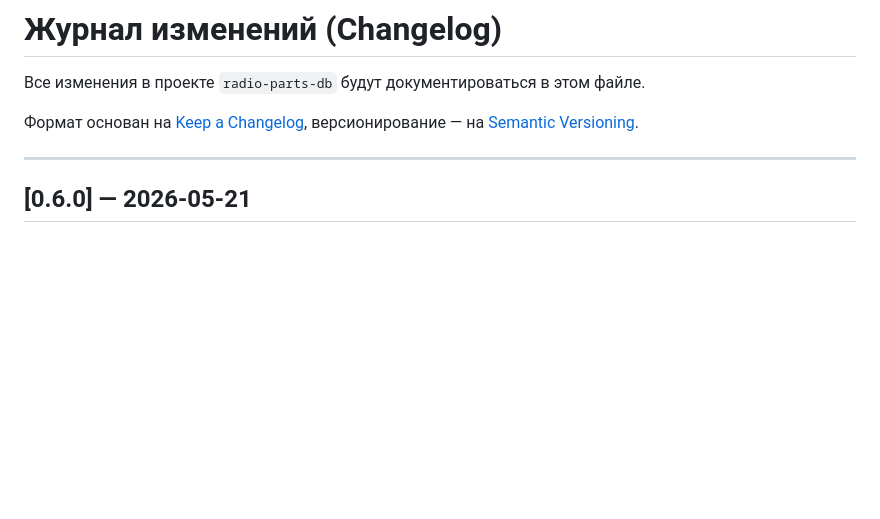
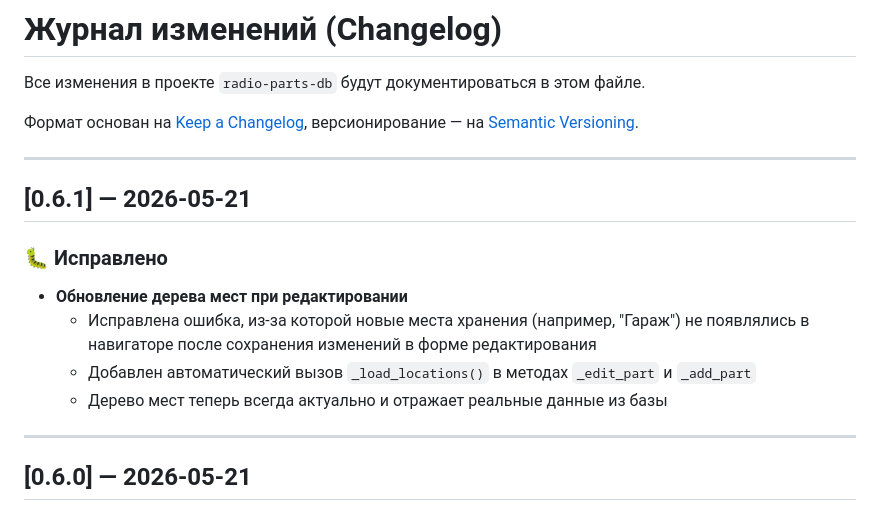
Before and after one commit to Dykus/radio-parts-db, a Markdown page: CHANGELOG.md, the part around the change. Drawn GitHub-style; blank space fills up the shorter version.

```diff
--- a/CHANGELOG.md
+++ b/CHANGELOG.md
@@ -4,6 +4,16 @@
 
 Формат основан на [Keep a Changelog](https://keepachangelog.com/ru/1.0.0/),
 версионирование — на [Semantic Versioning](https://semver.org/lang/ru/).
+
+---
+
+## [0.6.1] — 2026-05-21
+
+### 🐛 Исправлено
+- **Обновление дерева мест при редактировании**
+  - Исправлена ошибка, из-за которой новые места хранения (например, "Гараж") не появлялись в навигаторе после сохранения изменений в форме редактирования
+  - Добавлен автоматический вызов `_load_locations()` в методах `_edit_part` и `_add_part`
+  - Дерево мест теперь всегда актуально и отражает реальные данные из базы
 
 ---
 
```
